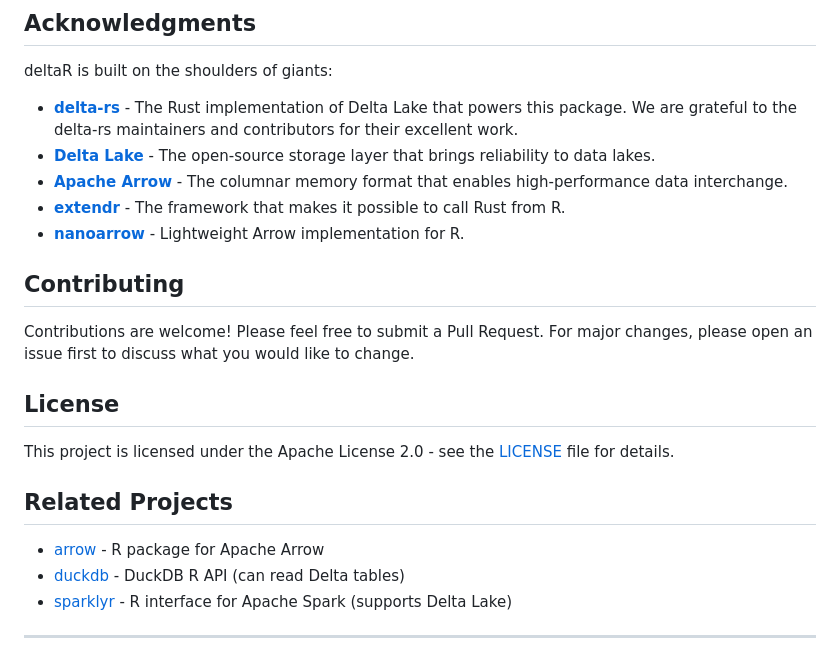
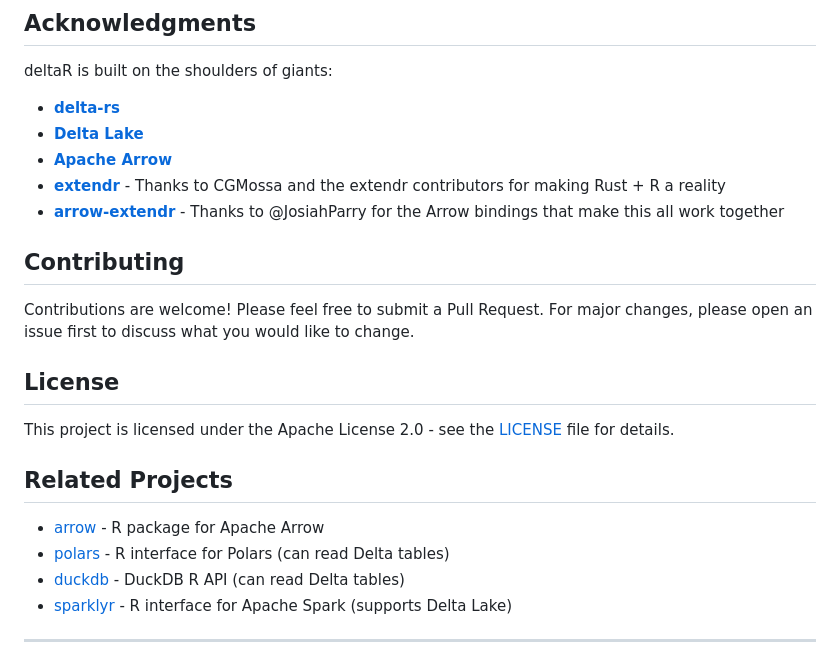
Before and after one commit to ixpantia/deltaR, a Markdown page: README.md, the part around the change. Drawn GitHub-style.

Commit message:
Updates acknowledgements

```diff
--- a/README.md
+++ b/README.md
@@ -238,11 +238,11 @@ write_deltalake(
 
 deltaR is built on the shoulders of giants:
 
-- **[delta-rs](https://github.com/delta-io/delta-rs)** - The Rust implementation of Delta Lake that powers this package. We are grateful to the delta-rs maintainers and contributors for their excellent work.
-- **[Delta Lake](https://delta.io/)** - The open-source storage layer that brings reliability to data lakes.
-- **[Apache Arrow](https://arrow.apache.org/)** - The columnar memory format that enables high-performance data interchange.
-- **[extendr](https://extendr.github.io/)** - The framework that makes it possible to call Rust from R.
-- **[nanoarrow](https://github.com/apache/arrow-nanoarrow)** - Lightweight Arrow implementation for R.
+- **[delta-rs](https://github.com/delta-io/delta-rs)**
+- **[Delta Lake](https://delta.io/)**
+- **[Apache Arrow](https://arrow.apache.org/)**
+- **[extendr](https://extendr.github.io/)** - Thanks to CGMossa and the extendr contributors for making Rust + R a reality
+- **[arrow-extendr](https://github.com/extendr/arrow-extendr)** - Thanks to @JosiahParry for the Arrow bindings that make this all work together
 
 ## Contributing
 
@@ -255,6 +255,7 @@ This project is licensed under the Apache License 2.0 - see the [LICENSE](LICENS
 ## Related Projects
 
 - [arrow](https://arrow.apache.org/docs/r/) - R package for Apache Arrow
+- [polars](https://pola-rs.github.io/r-polars/) - R interface for Polars (can read Delta tables)
 - [duckdb](https://duckdb.org/docs/api/r) - DuckDB R API (can read Delta tables)
 - [sparklyr](https://spark.rstudio.com/) - R interface for Apache Spark (supports Delta Lake)
 
```
